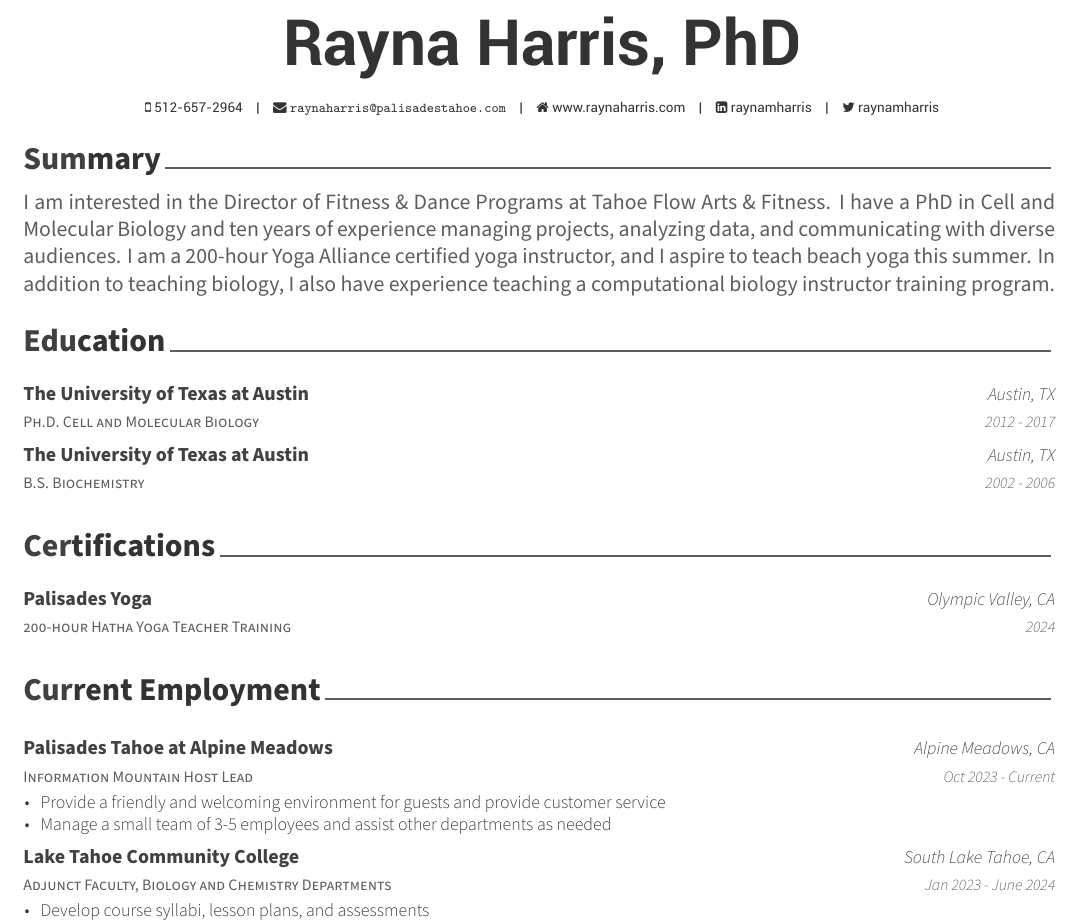
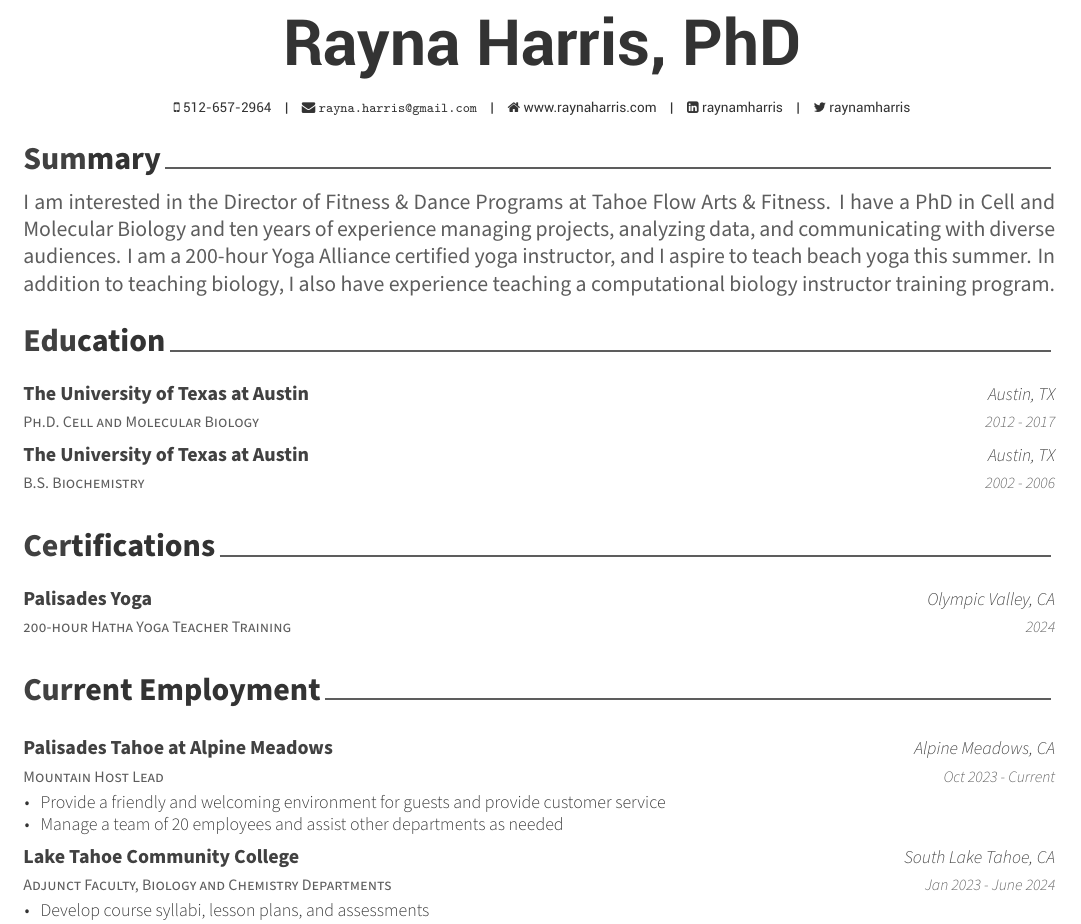
Before and after one commit to raynaharrisphd/CV, an R Markdown document (Resume-R/Resume/Resume.Rmd): part of the page, cut so that both start at the same text. The pictures show the output file Resume-R/Resume/Resume.pdf that the author committed with the source.

Commit message:
small changes

````diff
--- a/Resume-R/Resume/Resume.Rmd
+++ b/Resume-R/Resume/Resume.Rmd
@@ -5,7 +5,7 @@ position: "          "
 #address: "Alpine Meadows, CA"
 phone: 512-657-2964
 www: www.raynaharris.com
-email: "raynaharris@palisadestahoe.com "
+email: "rayna.harris@gmail.com "
 twitter: raynamharris
 #github: raynamharris
 linkedin: raynamharris
@@ -64,7 +64,7 @@ tribble(
 ```{r employment2}
 tribble(
   ~ what, ~ when, ~ with, ~ where, ~why,
-  "Information Mountain Host Lead", "Oct 2023 - Current",  "Palisades Tahoe at Alpine Meadows", "Alpine Meadows, CA", c("Provide a friendly and welcoming environment for guests and provide customer service", "Manage a small team of 3-5 employees and assist other departments as needed"),
+  "Mountain Host Lead", "Oct 2023 - Current",  "Palisades Tahoe at Alpine Meadows", "Alpine Meadows, CA", c("Provide a friendly and welcoming environment for guests and provide customer service", "Manage a team of 20 employees and assist other departments as needed"),
  "Adjunct Faculty, Biology and Chemistry Departments", "Jan 2023 - June 2024", "Lake Tahoe Community College", "South Lake Tahoe, CA", c("Develop course syllabi, lesson plans, and assessments", "Mentor students in lecture and laboratory courses") ) %>%
 detailed_entries(what, when, with, where, why)
 
````
Also changed, not shown: Resume-R/Resume/Resume.pdf.
